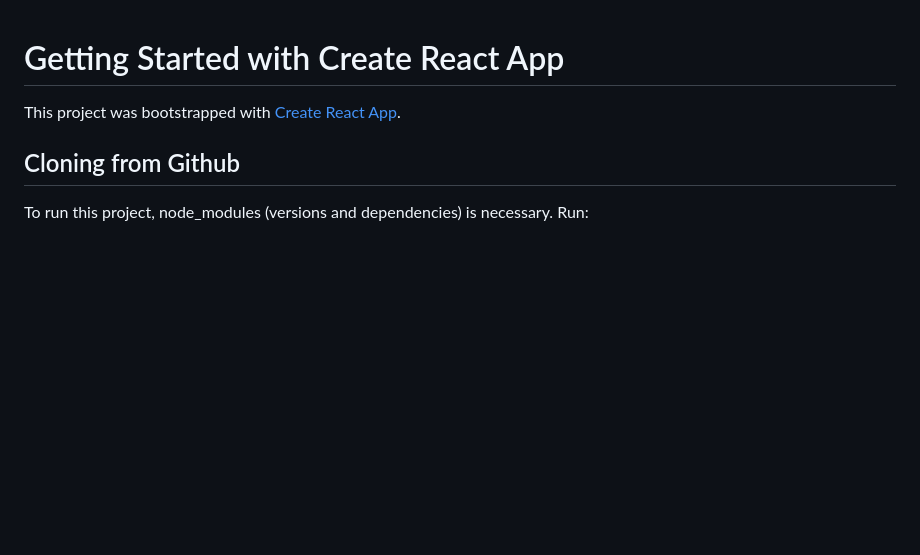
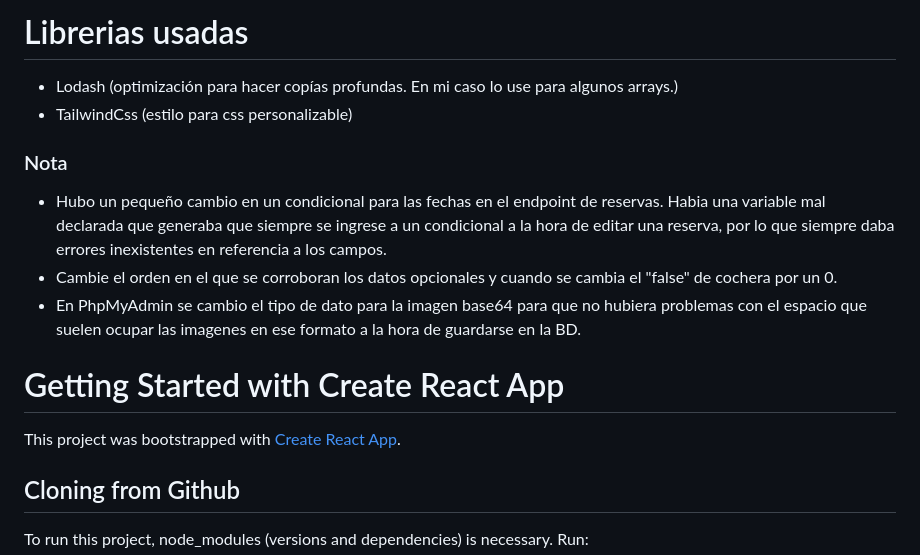
Before and after one commit to PedroR01/SeminarioPHP, a Markdown page: Frontend/inmobiliaria/README.md, the part around the change. Rendered like a GitHub page; blank space fills up the shorter version.

Commit message:
Adding changelogs to README

```diff
--- a/Frontend/inmobiliaria/README.md
+++ b/Frontend/inmobiliaria/README.md
@@ -1,3 +1,14 @@
+# Librerias usadas
+
+- Lodash (optimización para hacer copías profundas. En mi caso lo use para algunos arrays.)
+- TailwindCss (estilo para css personalizable)
+
+### Nota
+
+- Hubo un pequeño cambio en un condicional para las fechas en el endpoint de reservas. Habia una variable mal declarada que generaba que siempre se ingrese a un condicional a la hora de editar una reserva, por lo que siempre daba errores inexistentes en referencia a los campos.
+- Cambie el orden en el que se corroboran los datos opcionales y cuando se cambia el "false" de cochera por un 0.
+- En PhpMyAdmin se cambio el tipo de dato para la imagen base64 para que no hubiera problemas con el espacio que suelen ocupar las imagenes en ese formato a la hora de guardarse en la BD.
+
 # Getting Started with Create React App
 
 This project was bootstrapped with [Create React App](https://github.com/facebook/create-react-app).
```
